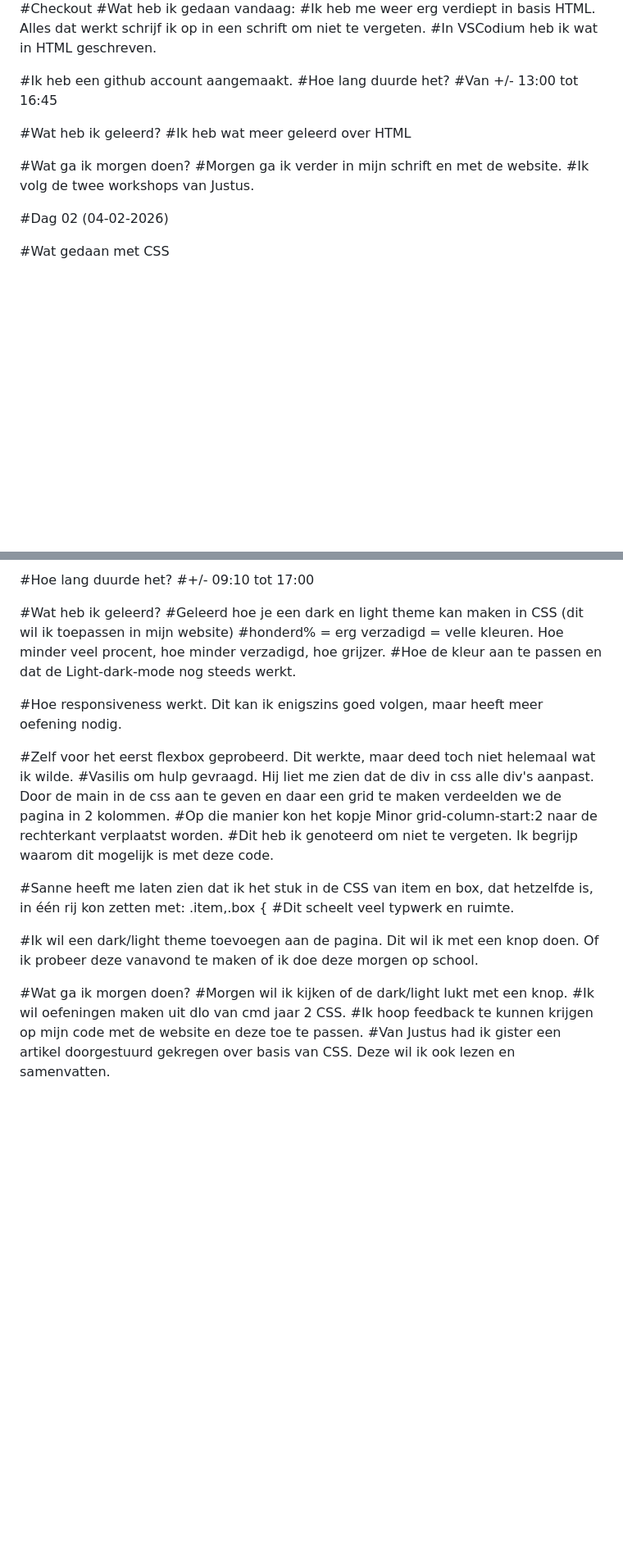
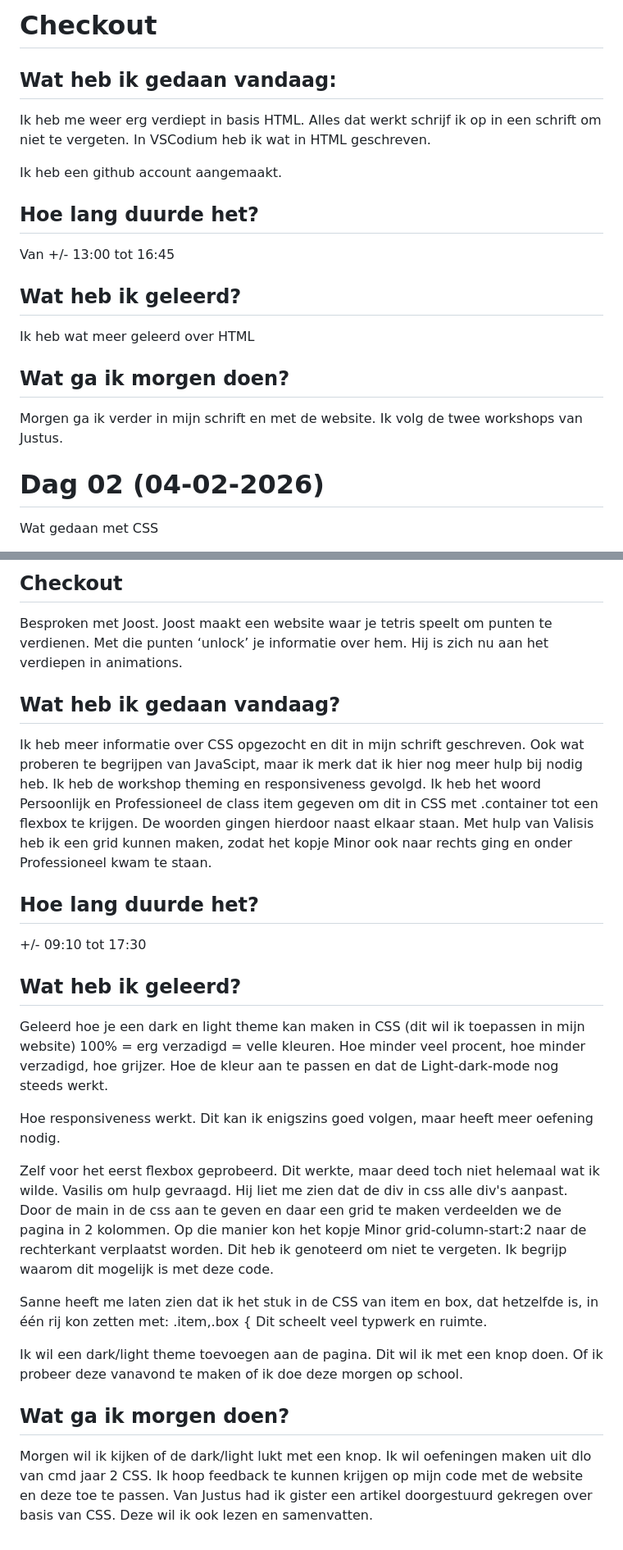
Before and after one commit to Eva041202/Website-1-jezelf, a Markdown page: README.md, 2 parts joined by grey strips. Shown at 82% size. Rendered like a GitHub page; blank space fills up the shorter version.

```diff
--- a/README.md
+++ b/README.md
@@ -6,22 +14,23 @@
 
-#Checkout
-#Wat heb ik gedaan vandaag:
-#Ik heb me weer erg verdiept in basis HTML. Alles dat werkt schrijf ik op in een schrift om niet te vergeten.
-#In VSCodium heb ik wat in HTML geschreven.
+# Checkout
+## Wat heb ik gedaan vandaag:
+Ik heb me weer erg verdiept in basis HTML. Alles dat werkt schrijf ik op in een schrift om niet te vergeten.
+In VSCodium heb ik wat in HTML geschreven.
 
-#Ik heb een github account aangemaakt.
-#Hoe lang duurde het?
-#Van +/- 13:00 tot 16:45
+Ik heb een github account aangemaakt.
 
-#Wat heb ik geleerd?
-#Ik heb wat meer geleerd over HTML
+## Hoe lang duurde het?
+Van +/- 13:00 tot 16:45
 
-#Wat ga ik morgen doen?
-#Morgen ga ik verder in mijn schrift en met de website.
-#Ik volg de twee workshops van Justus.
+## Wat heb ik geleerd?
+Ik heb wat meer geleerd over HTML
+
+## Wat ga ik morgen doen?
+Morgen ga ik verder in mijn schrift en met de website.
+Ik volg de twee workshops van Justus.
 
 
-#Dag 02 (04-02-2026)
+# Dag 02 (04-02-2026)
 
-#Wat gedaan met CSS
+Wat gedaan met CSS
 
@@ -73,27 +86,38 @@
 
-#Hoe lang duurde het?
-#+/- 09:10 tot 17:00
+## Checkout
+Besproken met Joost.
+Joost maakt een website waar je tetris speelt om punten te verdienen. Met die punten ‘unlock’ je informatie over hem. Hij is zich nu aan het verdiepen in animations.
 
-#Wat heb ik geleerd?
-#Geleerd hoe je een dark en light theme kan maken in CSS (dit wil ik toepassen in mijn website)
-#honderd% = erg verzadigd = velle kleuren. Hoe minder veel procent, hoe minder verzadigd, hoe grijzer.
-#Hoe de kleur aan te passen en dat de Light-dark-mode nog steeds werkt.
+## Wat heb ik gedaan vandaag?
+Ik heb meer informatie over CSS opgezocht en dit in mijn schrift geschreven.
+Ook wat proberen te begrijpen van JavaScipt, maar ik merk dat ik hier nog meer hulp bij nodig heb.
+Ik heb de workshop theming en responsiveness gevolgd.
+Ik heb het woord Persoonlijk en Professioneel de class item gegeven om dit in CSS met .container tot een flexbox te krijgen. De woorden gingen hierdoor naast elkaar staan.
+Met hulp van Valisis heb ik een grid kunnen maken, zodat het kopje Minor ook naar rechts ging en onder Professioneel kwam te staan.
 
-#Hoe responsiveness werkt. Dit kan ik enigszins goed volgen, maar heeft meer oefening nodig.
+## Hoe lang duurde het?
++/- 09:10 tot 17:30
 
-#Zelf voor het eerst flexbox geprobeerd. Dit werkte, maar deed toch niet helemaal wat ik wilde.
-#Vasilis om hulp gevraagd. Hij liet me zien dat de div in css alle div's aanpast. Door de main in de css aan te geven en daar een grid te maken verdeelden we de pagina in 2 kolommen.
-#Op die manier kon het kopje Minor grid-column-start:2 naar de rechterkant verplaatst worden.
-#Dit heb ik genoteerd om niet te vergeten. Ik begrijp waarom dit mogelijk is met deze code.
+## Wat heb ik geleerd?
+Geleerd hoe je een dark en light theme kan maken in CSS (dit wil ik toepassen in mijn website)
+100% = erg verzadigd = velle kleuren. Hoe minder veel procent, hoe minder verzadigd, hoe grijzer.
+Hoe de kleur aan te passen en dat de Light-dark-mode nog steeds werkt.
 
-#Sanne heeft me laten zien dat ik het stuk in de CSS van item en box, dat hetzelfde is, in één rij kon zetten met: .item,.box {
-#Dit scheelt veel typwerk en ruimte.
+Hoe responsiveness werkt. Dit kan ik enigszins goed volgen, maar heeft meer oefening nodig.
 
-#Ik wil een dark/light theme toevoegen aan de pagina. Dit wil ik met een knop doen.
+Zelf voor het eerst flexbox geprobeerd. Dit werkte, maar deed toch niet helemaal wat ik wilde.
+Vasilis om hulp gevraagd. Hij liet me zien dat de div in css alle div's aanpast. Door de main in de css aan te geven en daar een grid te maken verdeelden we de pagina in 2 kolommen.
+Op die manier kon het kopje Minor grid-column-start:2 naar de rechterkant verplaatst worden.
+Dit heb ik genoteerd om niet te vergeten. Ik begrijp waarom dit mogelijk is met deze code.
+
+Sanne heeft me laten zien dat ik het stuk in de CSS van item en box, dat hetzelfde is, in één rij kon zetten met: .item,.box {
+Dit scheelt veel typwerk en ruimte.
+
+Ik wil een dark/light theme toevoegen aan de pagina. Dit wil ik met een knop doen.
 Of ik probeer deze vanavond te maken of ik doe deze morgen op school.
 
-#Wat ga ik morgen doen?
-#Morgen wil ik kijken of de dark/light lukt met een knop.
-#Ik wil oefeningen maken uit dlo van cmd jaar 2 CSS.
-#Ik hoop feedback te kunnen krijgen op mijn code met de website en deze toe te passen.
-#Van Justus had ik gister een artikel doorgestuurd gekregen over basis van CSS. Deze wil ik ook lezen en samenvatten.
+## Wat ga ik morgen doen?
+Morgen wil ik kijken of de dark/light lukt met een knop.
+Ik wil oefeningen maken uit dlo van cmd jaar 2 CSS.
+Ik hoop feedback te kunnen krijgen op mijn code met de website en deze toe te passen.
+Van Justus had ik gister een artikel doorgestuurd gekregen over basis van CSS. Deze wil ik ook lezen en samenvatten.
```
Also changed, not shown: other parts of README.md (+48 -36 lines).
